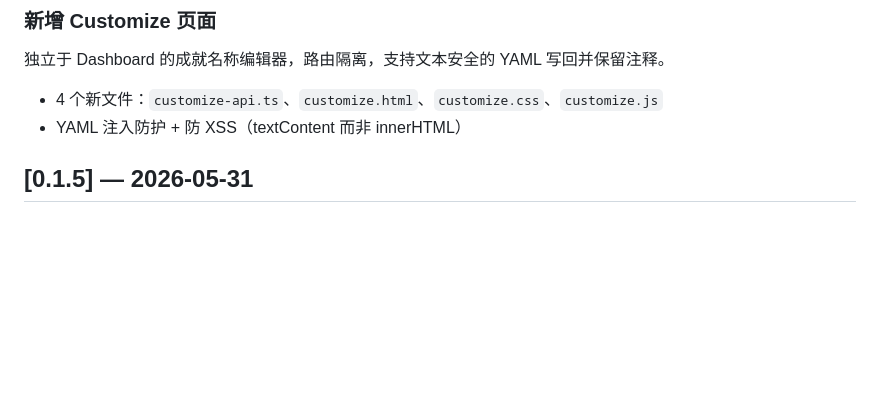
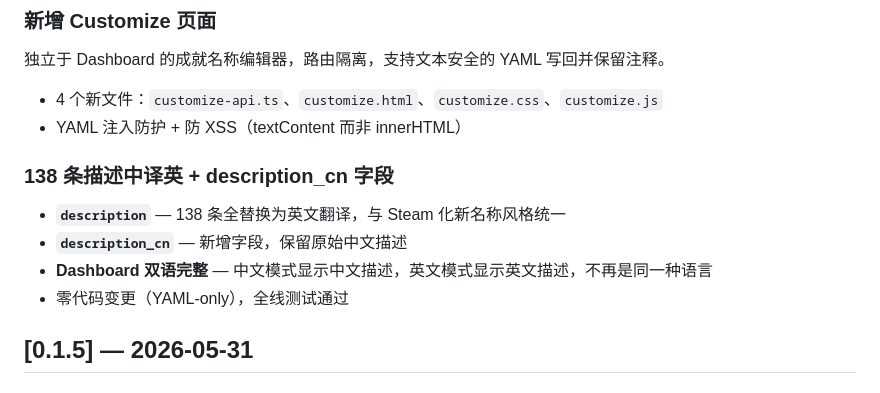
Before and after one commit to eiainano/AgentPlayerAchievements, a Markdown page: CHANGELOG.md, the part around the change. Drawn GitHub-style; blank space fills up the shorter version.

Commit message:
chore: update CHANGELOG v0.1.6 — 138 desc translations

```diff
--- a/CHANGELOG.md
+++ b/CHANGELOG.md
@@ -18,6 +18,13 @@
 
 - 4 个新文件：`customize-api.ts`、`customize.html`、`customize.css`、`customize.js`
 - YAML 注入防护 + 防 XSS（textContent 而非 innerHTML）
+
+### 138 条描述中译英 + description_cn 字段
+
+- **`description`** — 138 条全替换为英文翻译，与 Steam 化新名称风格统一
+- **`description_cn`** — 新增字段，保留原始中文描述
+- **Dashboard 双语完整** — 中文模式显示中文描述，英文模式显示英文描述，不再是同一种语言
+- 零代码变更（YAML-only），全线测试通过
 
 ## [0.1.5] — 2026-05-31
 
```
